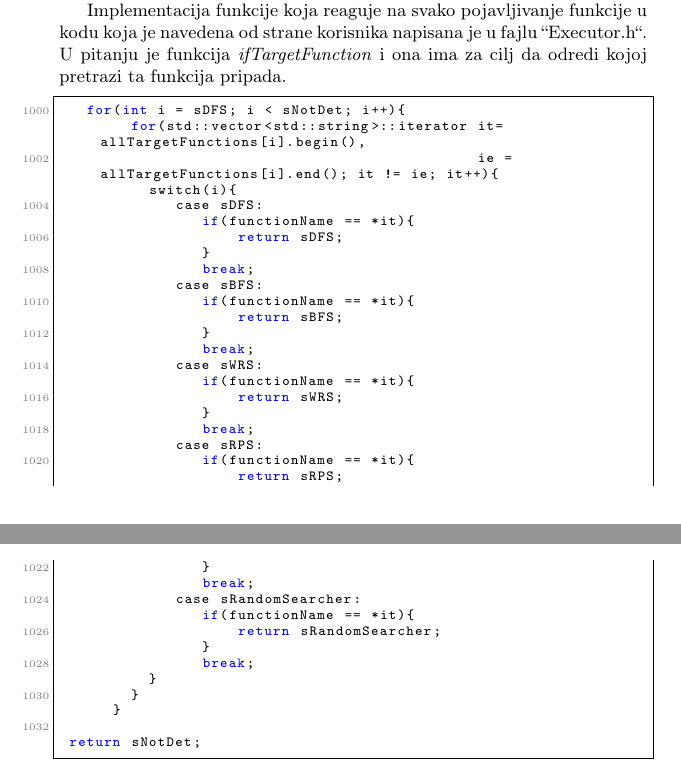
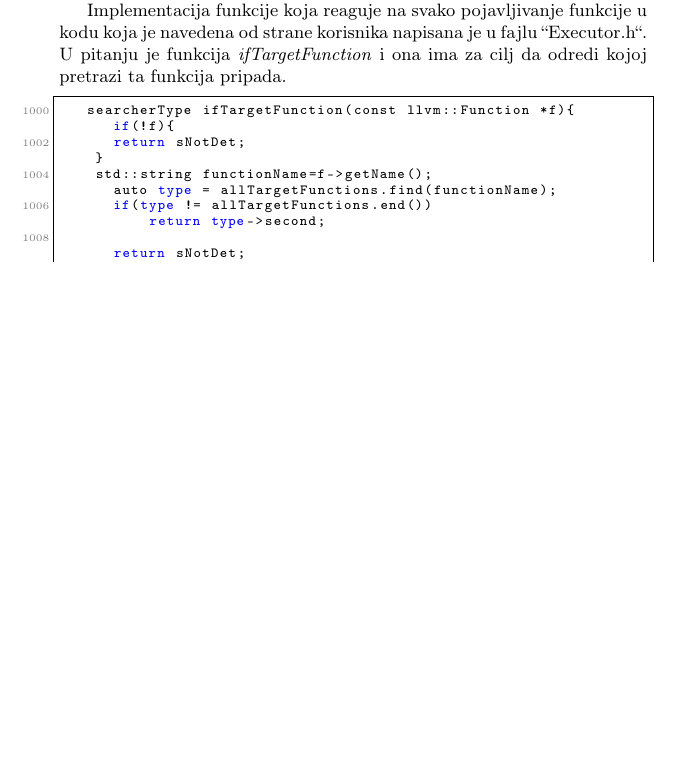
Before and after one commit to MATF-Software-Verification/2019_01_Klee_search, a LaTeX document (pdf/TargetSearch.tex): two parts of pages 7 and 8 of 11 before the commit and part of page 7 of 11 after it, the two joined at a grey line, cut so that both start at the same text, the shorter picture padded with empty space. Compiled offline with pdfLaTeX.

Commit message:
Azuriran pdf

```diff
--- a/pdf/TargetSearch.tex
+++ b/pdf/TargetSearch.tex
@@ -243,40 +243,17 @@ Ovo unapređenje je implementirano tako što smo umesto čuvanja stanja u jednom
 
 Implementacija funkcije koja reaguje na svako pojavljivanje funkcije u kodu koja je navedena od strane korisnika napisana je u fajlu ``Executor.h``. U pitanju je funkcija \textit{ifTargetFunction} i ona ima za cilj da odredi kojoj pretrazi ta funkcija pripada.
 \begin{lstlisting}[title={Provera kojoj pretrazi funkcija treba da pripada}]
-   for(int i = sDFS; i < sNotDet; i++){
-        for(std::vector<std::string>::iterator it= allTargetFunctions[i].begin(),
-                                               ie = allTargetFunctions[i].end(); it != ie; it++){
-          switch(i){
-             case sDFS:
-                if(functionName == *it){
-                    return sDFS;
-                }
-                break;
-             case sBFS:
-                if(functionName == *it){
-                    return sBFS;
-                }
-                break;
-             case sWRS:
-                if(functionName == *it){
-                    return sWRS;
-                }
-                break;
-             case sRPS:
-                if(functionName == *it){
-                    return sRPS;
-                }
-                break;
-             case sRandomSearcher:
-                if(functionName == *it){
-                    return sRandomSearcher;
-                }
-                break;
-          }
-        }
-      }
+   searcherType ifTargetFunction(const llvm::Function *f){
+      if(!f){
+		  return sNotDet;
+	  }
+	  std::string functionName=f->getName();
+      auto type = allTargetFunctions.find(functionName);
+      if(type != allTargetFunctions.end())
+          return type->second;
 
- return sNotDet;
+      return sNotDet;
+  }
 \end{lstlisting}
 
 
```
Also changed, not shown: pdf/VS_KLEE.pdf, pdf/TargetSearch.tex (3 more changed lines).
